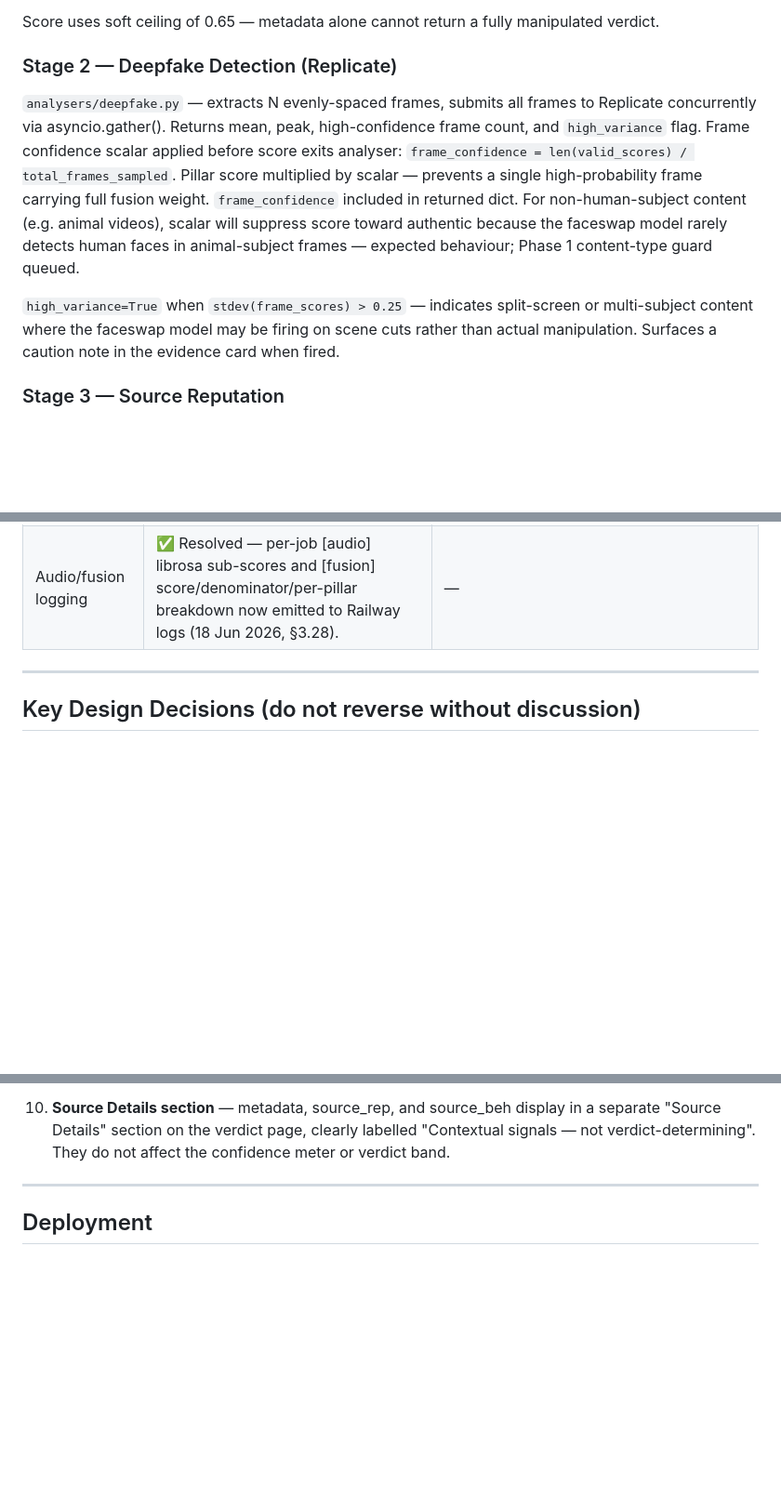
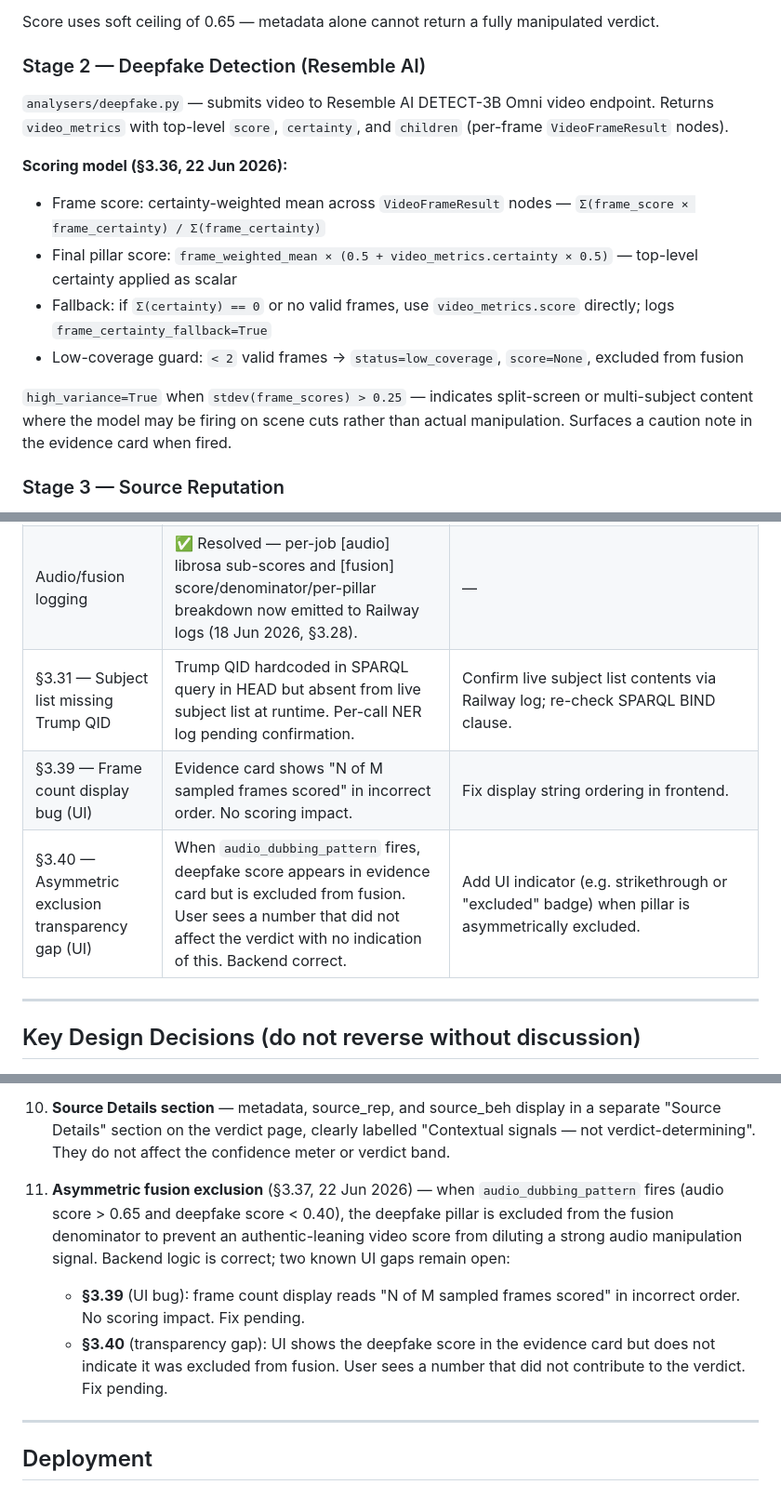
Before and after one commit to DustyDingo/Skept-prototype, a Markdown page: CLAUDE.md, 3 parts joined by grey strips. Shown at 93% size. Drawn GitHub-style; blank space fills up the shorter version.

Commit message:
docs(CLAUDE.md): update scoring model for §3.36 consistency/certainty scalars; note §3.39 §3.40 open items
Co-Authored-By: Claude Sonnet 4.6 <noreply@anthropic.com>

```diff
--- a/CLAUDE.md
+++ b/CLAUDE.md
@@ -78,13 +78,18 @@ User submits URL → backend creates `job_id` → frontend polls `/api/status/{j
 
 Score uses soft ceiling of 0.65 — metadata alone cannot return a fully manipulated verdict.
 
-### Stage 2 — Deepfake Detection (Replicate)
-`analysers/deepfake.py` — extracts N evenly-spaced frames, submits all frames to Replicate concurrently via asyncio.gather().
-Returns mean, peak, high-confidence frame count, and `high_variance` flag.
-Frame confidence scalar applied before score exits analyser: `frame_confidence = len(valid_scores) / total_frames_sampled`. Pillar score multiplied by scalar — prevents a single high-probability frame carrying full fusion weight. `frame_confidence` included in returned dict. For non-human-subject content (e.g. animal videos), scalar will suppress score toward authentic because the faceswap model rarely detects human faces in animal-subject frames — expected behaviour; Phase 1 content-type guard queued.
+### Stage 2 — Deepfake Detection (Resemble AI)
+`analysers/deepfake.py` — submits video to Resemble AI DETECT-3B Omni video endpoint.
+Returns `video_metrics` with top-level `score`, `certainty`, and `children` (per-frame `VideoFrameResult` nodes).
+
+**Scoring model (§3.36, 22 Jun 2026):**
+- Frame score: certainty-weighted mean across `VideoFrameResult` nodes — `Σ(frame_score × frame_certainty) / Σ(frame_certainty)`
+- Final pillar score: `frame_weighted_mean × (0.5 + video_metrics.certainty × 0.5)` — top-level certainty applied as scalar
+- Fallback: if `Σ(certainty) == 0` or no valid frames, use `video_metrics.score` directly; logs `frame_certainty_fallback=True`
+- Low-coverage guard: `< 2` valid frames → `status=low_coverage`, `score=None`, excluded from fusion
 
 `high_variance=True` when `stdev(frame_scores) > 0.25` — indicates split-screen or multi-subject
-content where the faceswap model may be firing on scene cuts rather than actual manipulation.
+content where the model may be firing on scene cuts rather than actual manipulation.
 Surfaces a caution note in the evidence card when fired.
 
 ### Stage 3 — Source Reputation
@@ -186,6 +192,9 @@ further implementation or data access.
 |---|---|---|
 | YouTube ingestion | Bot detection blocks yt-dlp on some clips | Phase A workaround: `--extractor-args "youtube:player_client=android"`; Phase B: bgutil PO token plugin + residential proxy |
 | Audio/fusion logging | ✅ Resolved — per-job [audio] librosa sub-scores and [fusion] score/denominator/per-pillar breakdown now emitted to Railway logs (18 Jun 2026, §3.28). | — |
+| §3.31 — Subject list missing Trump QID | Trump QID hardcoded in SPARQL query in HEAD but absent from live subject list at runtime. Per-call NER log pending confirmation. | Confirm live subject list contents via Railway log; re-check SPARQL BIND clause. |
+| §3.39 — Frame count display bug (UI) | Evidence card shows "N of M sampled frames scored" in incorrect order. No scoring impact. | Fix display string ordering in frontend. |
+| §3.40 — Asymmetric exclusion transparency gap (UI) | When `audio_dubbing_pattern` fires, deepfake score appears in evidence card but is excluded from fusion. User sees a number that did not affect the verdict with no indication of this. Backend correct. | Add UI indicator (e.g. strikethrough or "excluded" badge) when pillar is asymmetrically excluded. |
 
 ---
 
@@ -237,6 +246,16 @@ further implementation or data access.
 10. **Source Details section** — metadata, source_rep, and source_beh display in a separate
     "Source Details" section on the verdict page, clearly labelled "Contextual signals —
     not verdict-determining". They do not affect the confidence meter or verdict band.
+
+11. **Asymmetric fusion exclusion** (§3.37, 22 Jun 2026) — when `audio_dubbing_pattern` fires
+    (audio score > 0.65 and deepfake score < 0.40), the deepfake pillar is excluded from the
+    fusion denominator to prevent an authentic-leaning video score from diluting a strong audio
+    manipulation signal. Backend logic is correct; two known UI gaps remain open:
+    - **§3.39** (UI bug): frame count display reads "N of M sampled frames scored" in incorrect
+      order. No scoring impact. Fix pending.
+    - **§3.40** (transparency gap): UI shows the deepfake score in the evidence card but does
+      not indicate it was excluded from fusion. User sees a number that did not contribute to
+      the verdict. Fix pending.
 
 ---
 
```
Also changed, not shown: other parts of CLAUDE.md (+1 -0 lines).
